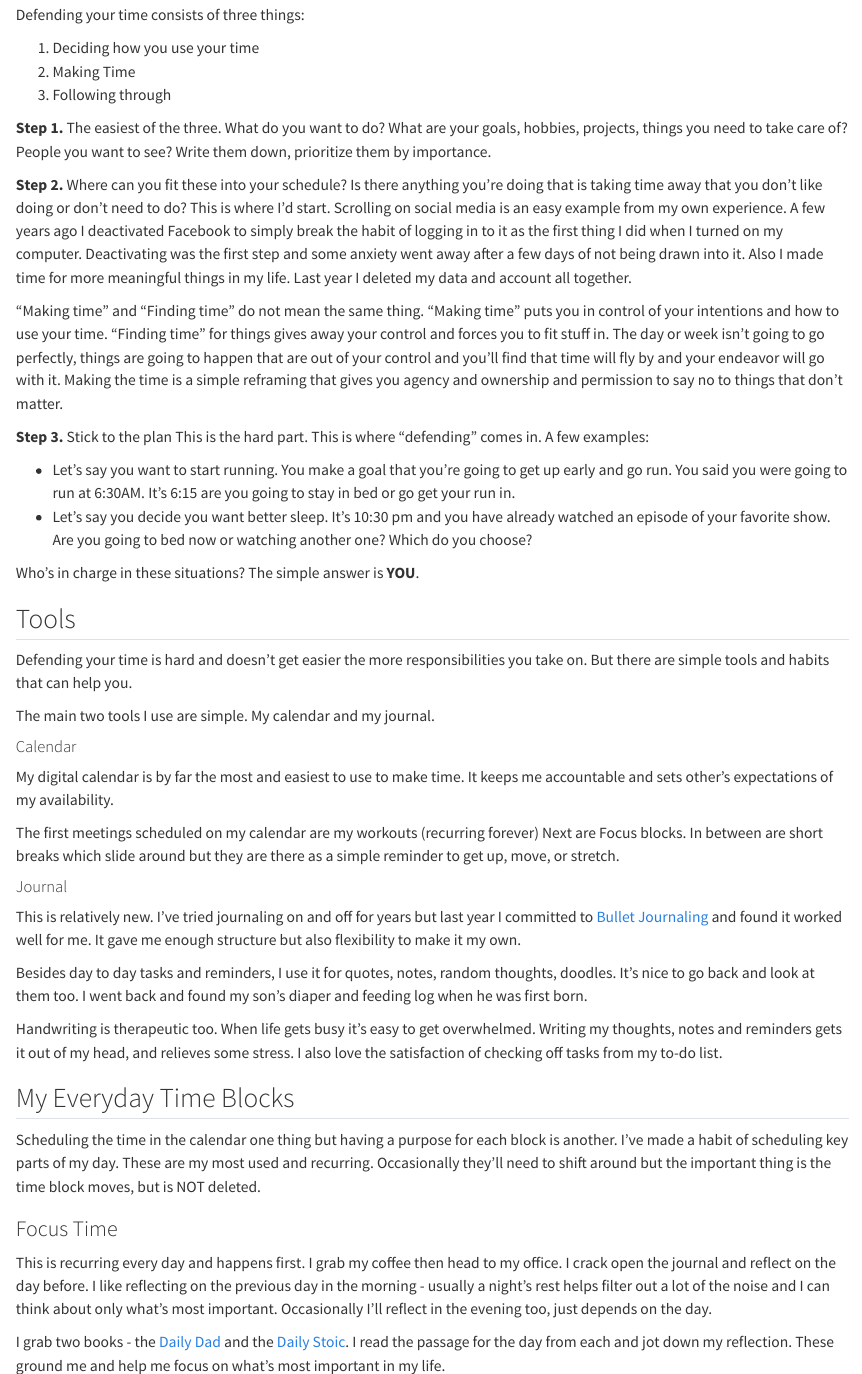
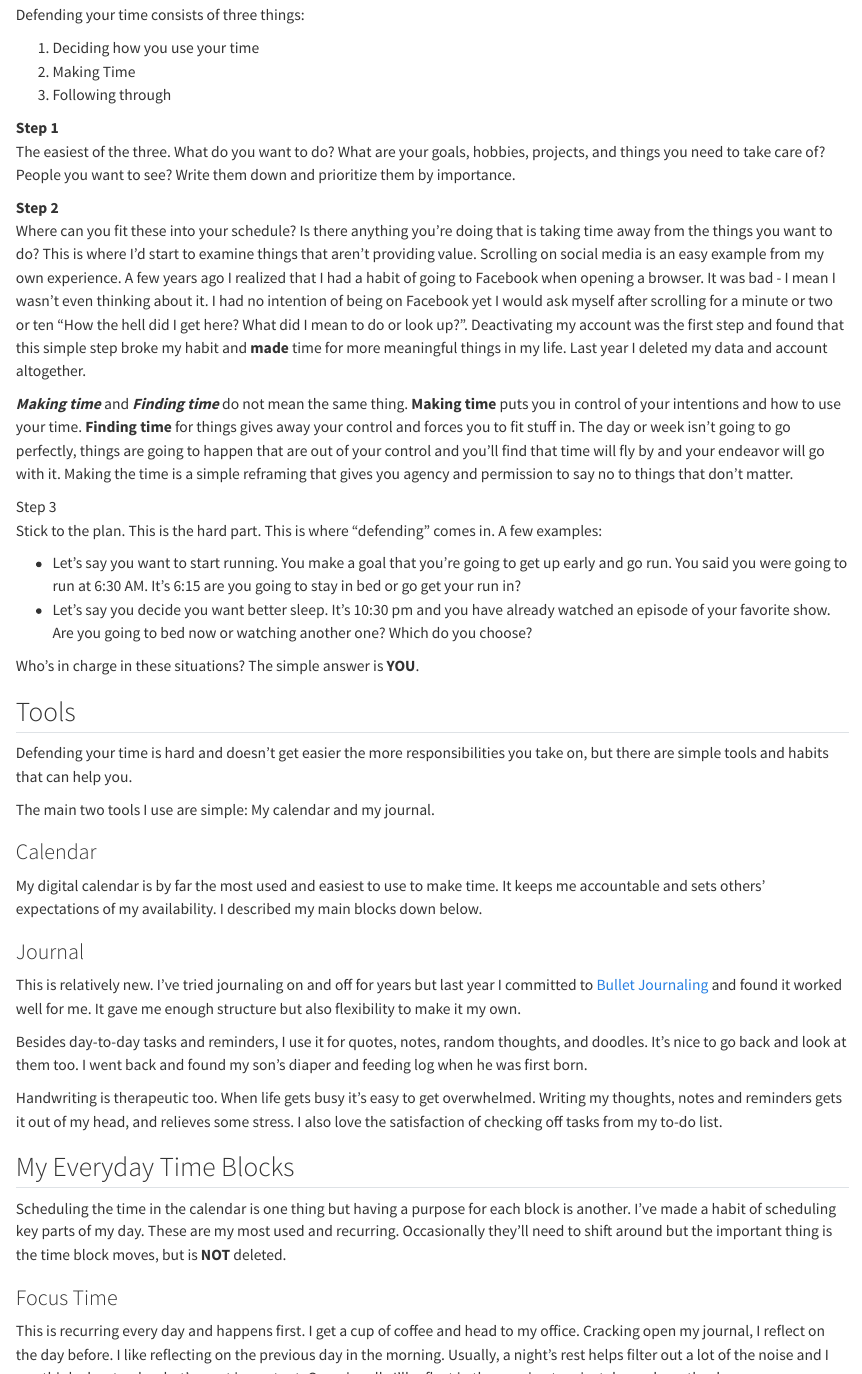
Before and after one commit to ebsaibes/myblog, a Quarto document (posts/2024-02-28/index.qmd): the page in a window 1100 px wide, from 330 px down, and a second part further down, joined at a grey line. Rendered offline with R 4.5, knitr and Pandoc in place of Quarto, with nearby package versions.

Commit message:
final corrections and add keanu

```diff
--- a/posts/2024-02-28/index.qmd
+++ b/posts/2024-02-28/index.qmd
@@ -19,55 +19,53 @@ Defending your time consists of three things:
 2. Making Time
 3. Following through
 
-**Step 1.**
-The easiest of the three. What do you want to do? What are your goals, hobbies, projects, things you need to take care of? People you want to see? Write them down, prioritize them by importance.
+**Step 1** </br>
+The easiest of the three. What do you want to do? What are your goals, hobbies, projects, and things you need to take care of? People you want to see? Write them down and prioritize them by importance.
 
-**Step 2.**
-Where can you fit these into your schedule? Is there anything you’re doing that is taking time away that you don’t like doing or don’t need to do? This is where I’d start. Scrolling on social media is an easy example from my own experience. A few years ago I deactivated Facebook to simply break the habit of logging in to it as the first thing I did when I turned on my computer. Deactivating was the first step and some anxiety went away after a few days of not being drawn into it. Also I made time for more meaningful things in my life. Last year I deleted my data and account all together.
+**Step 2** </br>
+Where can you fit these into your schedule? Is there anything you’re doing that is taking time away from the things you want to do? This is where I'd start to examine things that aren't providing value. Scrolling on social media is an easy example from my own experience. A few years ago I realized that I had a habit of going to Facebook when opening a browser. It was bad - I mean I wasn't even thinking about it. I had no intention of being on Facebook yet I would ask myself after scrolling for a minute or two or ten "How the hell did I get here? What did I mean to do or look up?". Deactivating my account was the first step and found that this simple step broke my habit and **made** time for more meaningful things in my life. Last year I deleted my data and account altogether.
 
-“Making time” and “Finding time” do not mean the same thing. “Making time” puts you in control of your intentions and how to use your time. “Finding time” for things gives away your control and forces you to fit stuff in. The day or week isn’t going to go perfectly, things are going to happen that are out of your control and you’ll find that time will fly by and your endeavor will go with it. Making the time is a simple reframing that gives you agency and ownership and permission to say no to things that don't matter.
+***Making time*** and ***Finding time*** do not mean the same thing. **Making time** puts you in control of your intentions and how to use your time. **Finding time** for things gives away your control and forces you to fit stuff in. The day or week isn’t going to go perfectly, things are going to happen that are out of your control and you’ll find that time will fly by and your endeavor will go with it. Making the time is a simple reframing that gives you agency and permission to say no to things that don't matter.
 
-**Step 3.** Stick to the plan
-This is the hard part. This is where “defending” comes in. A few examples:
+Step 3 </br>
+Stick to the plan. This is the hard part. This is where “defending” comes in. A few examples:
 
-- Let’s say you want to start running. You make a goal that you’re going to get up early and go run. You said you were going to run at 6:30AM. It's 6:15 are you going to stay in bed or go get your run in.
+- Let’s say you want to start running. You make a goal that you’re going to get up early and go run. You said you were going to run at 6:30 AM. It's 6:15 are you going to stay in bed or go get your run in?
 - Let’s say you decide you want better sleep. It’s 10:30 pm and you have already watched an episode of your favorite show. Are you going to bed now or watching another one? Which do you choose?
 
 Who’s in charge in these situations? The simple answer is **YOU**.
 
 ## Tools
-Defending your time is hard and doesn't get easier the more responsibilities you take on. But there are simple tools and habits that can help you.
+Defending your time is hard and doesn't get easier the more responsibilities you take on, but there are simple tools and habits that can help you.
 
-The main two tools I use are simple. My calendar and my journal.
+The main two tools I use are simple: My calendar and my journal.
 
-#### Calendar
-My digital calendar is by far the most and easiest to use to make time. It keeps me accountable and sets other’s expectations of my availability.
+### Calendar
+My digital calendar is by far the most used and easiest to use to make time. It keeps me accountable and sets others' expectations of my availability. I described my main blocks down below.
 
-The first meetings scheduled on my calendar are my workouts (recurring forever) Next are Focus blocks. In between are short breaks which slide around but they are there as a simple reminder to get up, move, or stretch.
-
-#### Journal
+### Journal
 This is relatively new. I’ve tried journaling on and off for years but last year I committed to [Bullet Journaling](https://www.youtube.com/watch?v=fm15cmYU0IM) and found it worked well for me. It gave me enough structure but also flexibility to make it my own.
 
-Besides day to day tasks and reminders, I use it for quotes, notes, random thoughts, doodles. It’s nice to go back and look at them too. I went back and found my son’s diaper and feeding log when he was first born.
+Besides day-to-day tasks and reminders, I use it for quotes, notes, random thoughts, and doodles. It’s nice to go back and look at them too. I went back and found my son’s diaper and feeding log when he was first born.
 
 Handwriting is therapeutic too. When life gets busy it's easy to get overwhelmed. Writing my thoughts, notes and reminders gets it out of my head, and relieves some stress. I also love the satisfaction of checking off tasks from my to-do list.
 
 ## My Everyday Time Blocks
 
-Scheduling the time in the calendar one thing but having a purpose for each block is another. I've made a habit of scheduling key parts of my day. These are my most used and recurring. Occasionally they’ll need to shift around but the important thing is the time block moves, but is NOT deleted.
+Scheduling the time in the calendar is one thing but having a purpose for each block is another. I've made a habit of scheduling key parts of my day. These are my most used and recurring. Occasionally they’ll need to shift around but the important thing is the time block moves, but is **NOT** deleted.
 
 ### Focus Time
-This is recurring every day and happens first. I grab my coffee then head to my office. I crack open the journal and reflect on the day before. I like reflecting on the previous day in the morning - usually a night's rest helps filter out a lot of the noise and I can think about only what's most important. Occasionally I’ll reflect in the evening too, just depends on the day.
+This is recurring every day and happens first. I get a cup of coffee and head to my office. Cracking open my journal, I reflect on the day before. I like reflecting on the previous day in the morning. Usually, a night's rest helps filter out a lot of the noise and I can think about only what's most important. Occasionally I’ll reflect in the evening too, just depends on the day.
 
 I grab two books - the [Daily Dad](https://store.dailydad.com/products/the-daily-dad-signed-by-ryan-holiday-1?variant=42269682892980/) and the [Daily Stoic](https://store.dailystoic.com/collections/all-books/products/the-daily-stoic-signed-edition). I read the passage for the day from each and jot down my reflection. These ground me and help me focus on what’s most important in my life.
 
 After my daily reflections, I list and prioritize the tasks for the day. Once complete I’m ready to start my work. Morning won!
 
 ### Lunch/Workout
-Discussed in my last post this is a critical one for me. It’s the first thing I put on any shared or digital calendar.  I get a notification when it's about time to get going. I wrap up whatever I’m doing and get outside.
+This is the critical one for me. All the other time blocks are important but this one is thee block. It’s the first thing I put on any shared or digital calendar. I get a notification when it's about time to get going. I wrap up whatever I’m doing and get outside. To make it easier to get going I often will get ready for a workout or a run beforehand. My shoes, hat, water and other gear are all prepped so there is nothing else to do but get it on and go.
 
-### Wrap Up Time/Logoff
-Typically, this is the last thirty minutes of the work day. I wrap up the day with notes which I keep in an electronic format. They are very specific to what I’m working on and most easily referenced that way. The tool doesn’t really matter but currently my go-to is OneNote. I reflect on questions like:
+### Wrap-Up Time/Logoff
+Typically, this is the last thirty minutes of the work day. I wrap up the day with notes which I keep in an electronic format. They are very specific to what I’m working on and most easily referenced that way. The tool doesn’t matter but currently, my go-to is OneNote. I reflect on questions like:
 
 - How did the day go?
 - What Happened? (What did I do today?)
```
Also changed, not shown: posts/2024-02-28/index.qmd (28 more changed lines).
